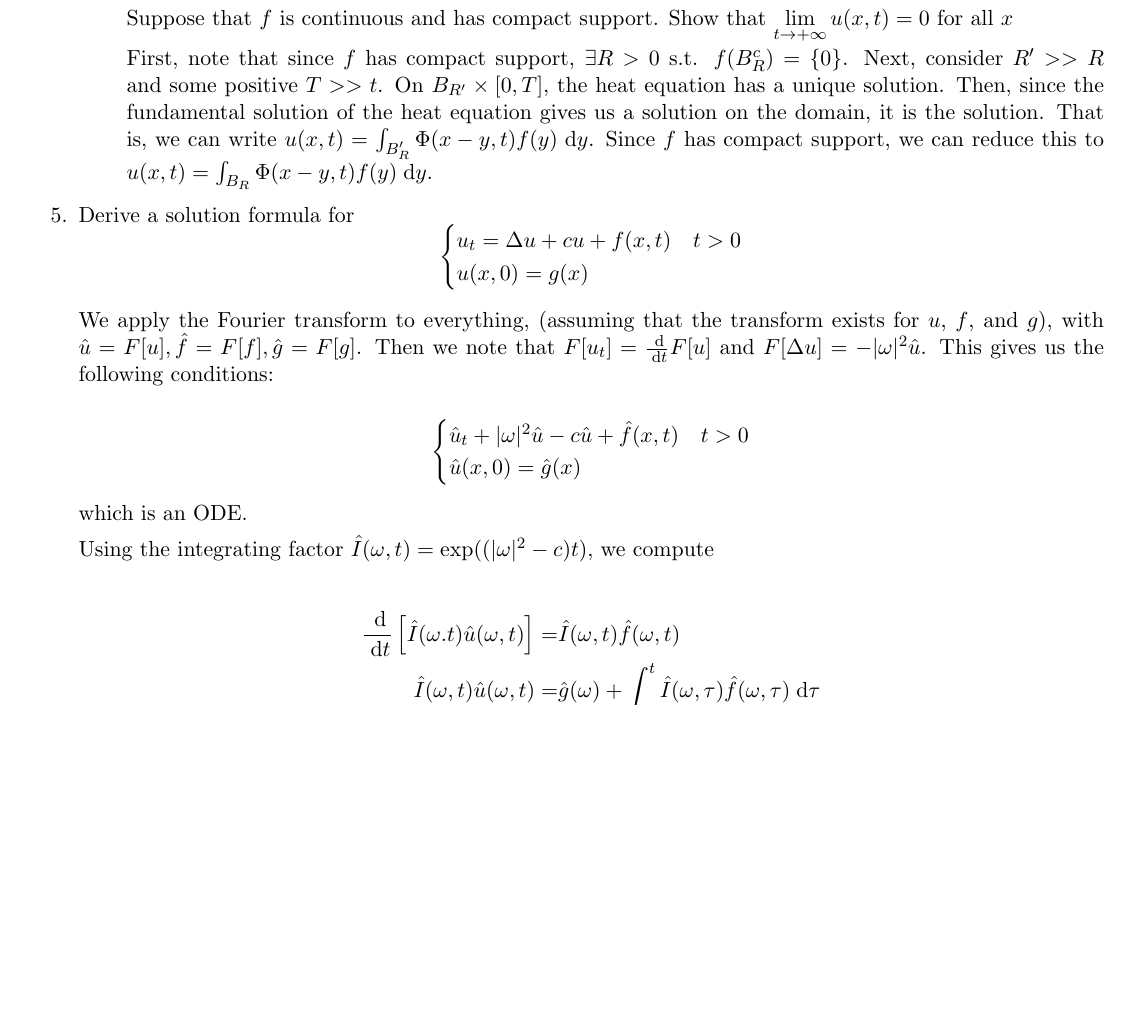
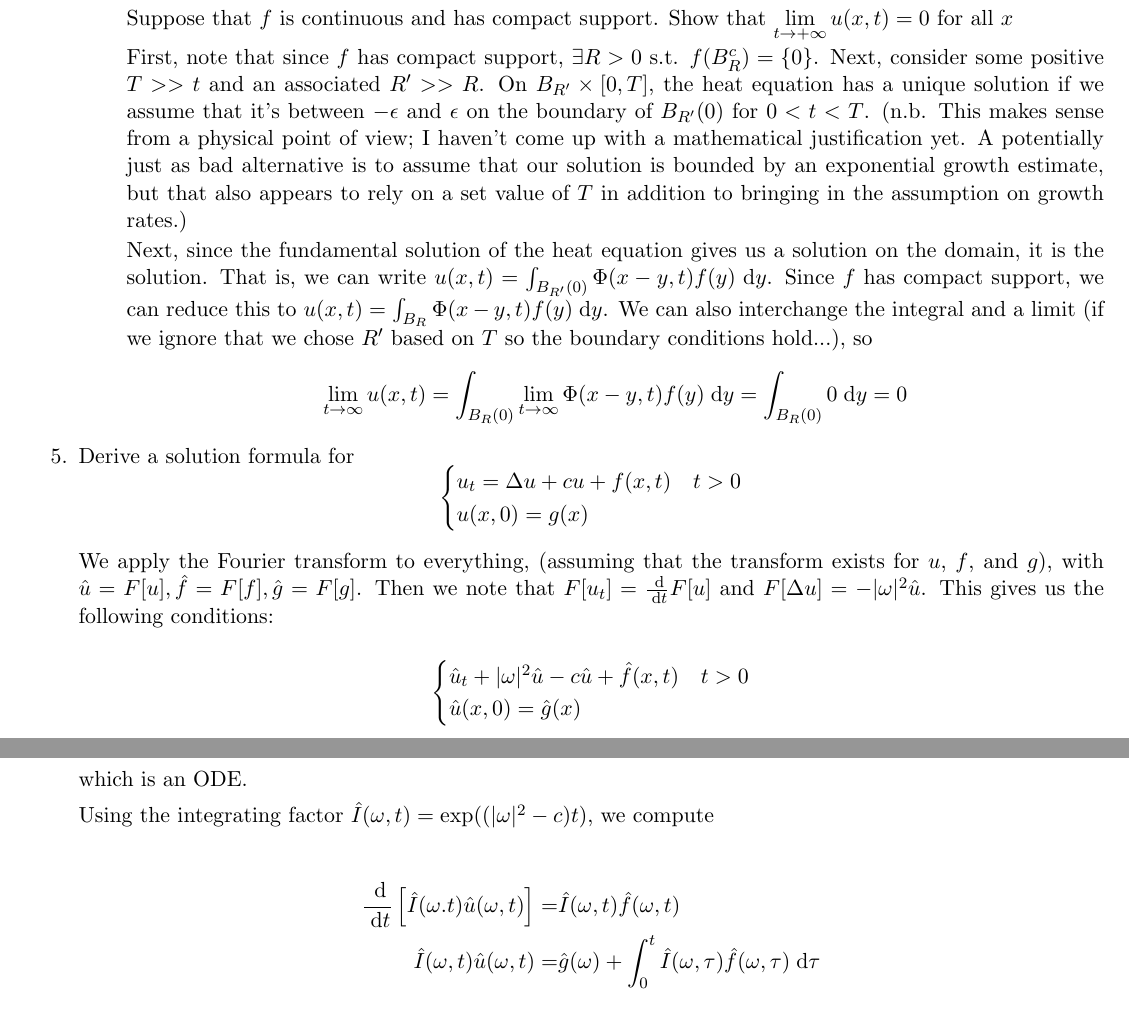
Before and after one commit to mfdeakin/pde_hw2, a LaTeX problem sheet (hw2.tex, which reads hw2-p4.tex): part of page 6 of 14 before the commit and two parts of pages 6 and 7 of 14 after it, the two joined at a grey line, cut so that both start at the same text, the shorter picture padded with empty space. Compiled offline with pdfLaTeX.

Commit message:
Some better justification for 4c

```diff
--- a/hw2-p4.tex
+++ b/hw2-p4.tex
@@ -117,9 +117,19 @@ $$
 
   First, note that since $f$ has compact support, $\exists R > 0$ s.t.
   $f(B_R^c) = \set{0}$.
-  Next, consider $R' >> R$ and some positive $T >> t$.
-  On $B_{R'} \times [0, T]$, the heat equation has a unique solution.
-  Then, since the fundamental solution of the heat equation gives us a solution on the domain, it is the solution.
-  That is, we can write $u(x, t) = \int_{B_R'} \Phi(x - y, t) f(y) \dy$.
+  Next, consider some positive $T >> t$ and an associated $R' >> R$.
+  On $B_{R'} \times [0, T]$, the heat equation has a unique solution if we assume that it's between
+  $-\epsilon$ and $\epsilon$ on the boundary of $\ball{0}{R'}$ for $0 < t < T$.
+  (n.b. This makes sense from a physical point of view; I haven't come up with a mathematical justification yet.
+  A potentially just as bad alternative is to assume that our solution is bounded by an exponential growth estimate,
+  but that also appears to rely on a set value of $T$ in addition to bringing in the assumption on growth rates.)
+
+  Next, since the fundamental solution of the heat equation gives us a solution on the domain, it is the solution.
+  That is, we can write $u(x, t) = \int_{\ball{0}{R'}} \Phi(x - y, t) f(y) \dy$.
   Since $f$ has compact support, we can reduce this to $u(x, t) = \int_{B_R} \Phi(x - y, t) f(y) \dy$.
+  We can also interchange the integral and a limit (if we ignore that we chose $R'$ based on $T$ so the boundary conditions hold...), so
+  $$
+  \limitto{t}{\infty} u(x, t) = \int_{\ball{0}{R}} \limitto{t}{\infty} \Phi(x - y, t) f(y) \dy = \int_{\ball{0}{R}} 0 \dy = 0
+  $$
+
 \end{enumerate}
```
